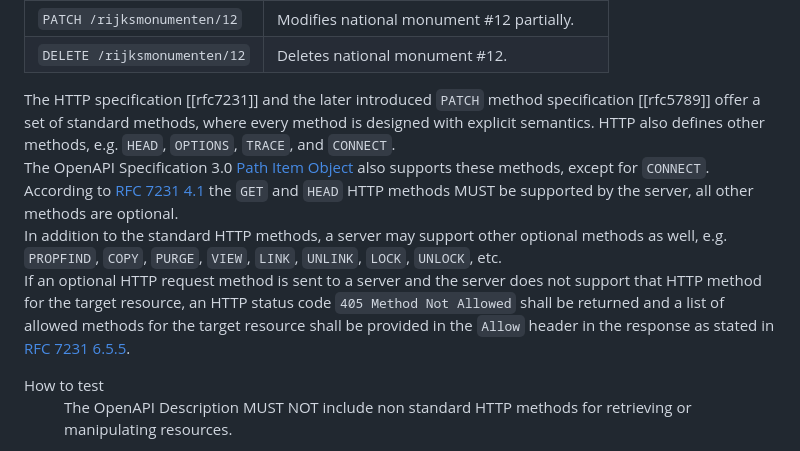
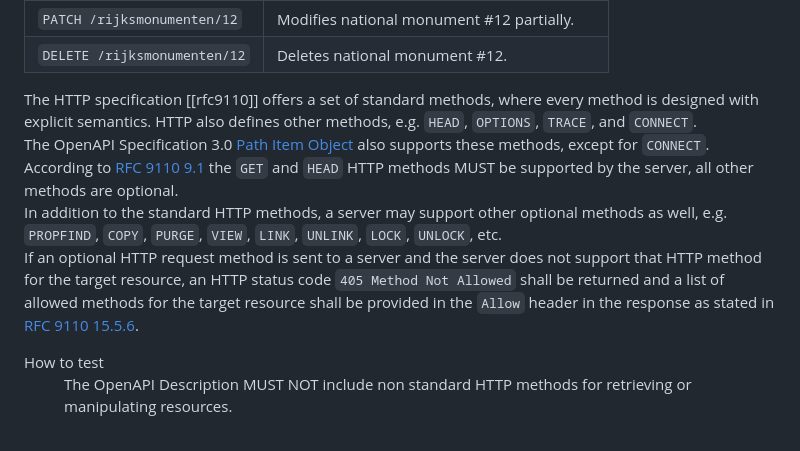
Before and after one commit to Logius-standaarden/API-Design-Rules, a Markdown page: DesignRules.md, the part around the change printed below. Drawn GitHub-style.

Commit message:
Fix links naar rfc-editor.org
Dat is de officiele locatie ipv naar datatracker.ietf.org

```diff
--- a/DesignRules.md
+++ b/DesignRules.md
@@ -233,11 +233,11 @@ Although the REST architectural style does not impose a specific protocol, REST
       </tbody>
       </table>
    </div>
-	<p class="note">The HTTP specification [[rfc7231]] and the later introduced <code>PATCH</code> method specification [[rfc5789]] offer a set of standard methods, where every method is designed with explicit semantics. HTTP also defines other methods, e.g. <code>HEAD</code>, <code>OPTIONS</code>, <code>TRACE</code>, and <code>CONNECT</code>.<br>
+	<p class="note">The HTTP specification [[rfc9110]] offers a set of standard methods, where every method is designed with explicit semantics. HTTP also defines other methods, e.g. <code>HEAD</code>, <code>OPTIONS</code>, <code>TRACE</code>, and <code>CONNECT</code>.<br>
 	The OpenAPI Specification 3.0 <a href="https://spec.openapis.org/oas/v3.0.1#path-item-object">Path Item Object</a> also supports these methods, except for <code>CONNECT</code>.<br>
-  According to <a href="https://datatracker.ietf.org/doc/html/rfc7231#section-4.1">RFC 7231 4.1</a> the <code>GET</code> and <code>HEAD</code> HTTP methods MUST be supported by the server, all other methods are optional.<br>
+  According to <a href="https://www.rfc-editor.org/rfc/rfc9110#name-overview">RFC 9110 9.1</a> the <code>GET</code> and <code>HEAD</code> HTTP methods MUST be supported by the server, all other methods are optional.<br>
   In addition to the standard HTTP methods, a server may support other optional methods as well, e.g. <code>PROPFIND</code>, <code>COPY</code>, <code>PURGE</code>, <code>VIEW</code>, <code>LINK</code>, <code>UNLINK</code>, <code>LOCK</code>, <code>UNLOCK</code>, etc.<br>
-  If an optional HTTP request method is sent to a server and the server does not support that HTTP method for the target resource, an HTTP status code <code>405 Method Not Allowed</code> shall be returned and a list of allowed methods for the target resource shall be provided in the <code>Allow</code> header in the response as stated in <a href="https://datatracker.ietf.org/doc/html/rfc7231#section-6.5.5">RFC 7231 6.5.5</a>.</p>
+  If an optional HTTP request method is sent to a server and the server does not support that HTTP method for the target resource, an HTTP status code <code>405 Method Not Allowed</code> shall be returned and a list of allowed methods for the target resource shall be provided in the <code>Allow</code> header in the response as stated in <a href="https://www.rfc-editor.org/rfc/rfc9110#name-405-method-not-allowed">RFC 9110 15.5.6</a>.</p>
       <dt>How to test</dt>
       <dd>
          The OpenAPI Description MUST NOT include non standard HTTP methods for retrieving or manipulating resources.
```
Also changed, not shown: other parts of DesignRules.md (+1 -1 lines).
